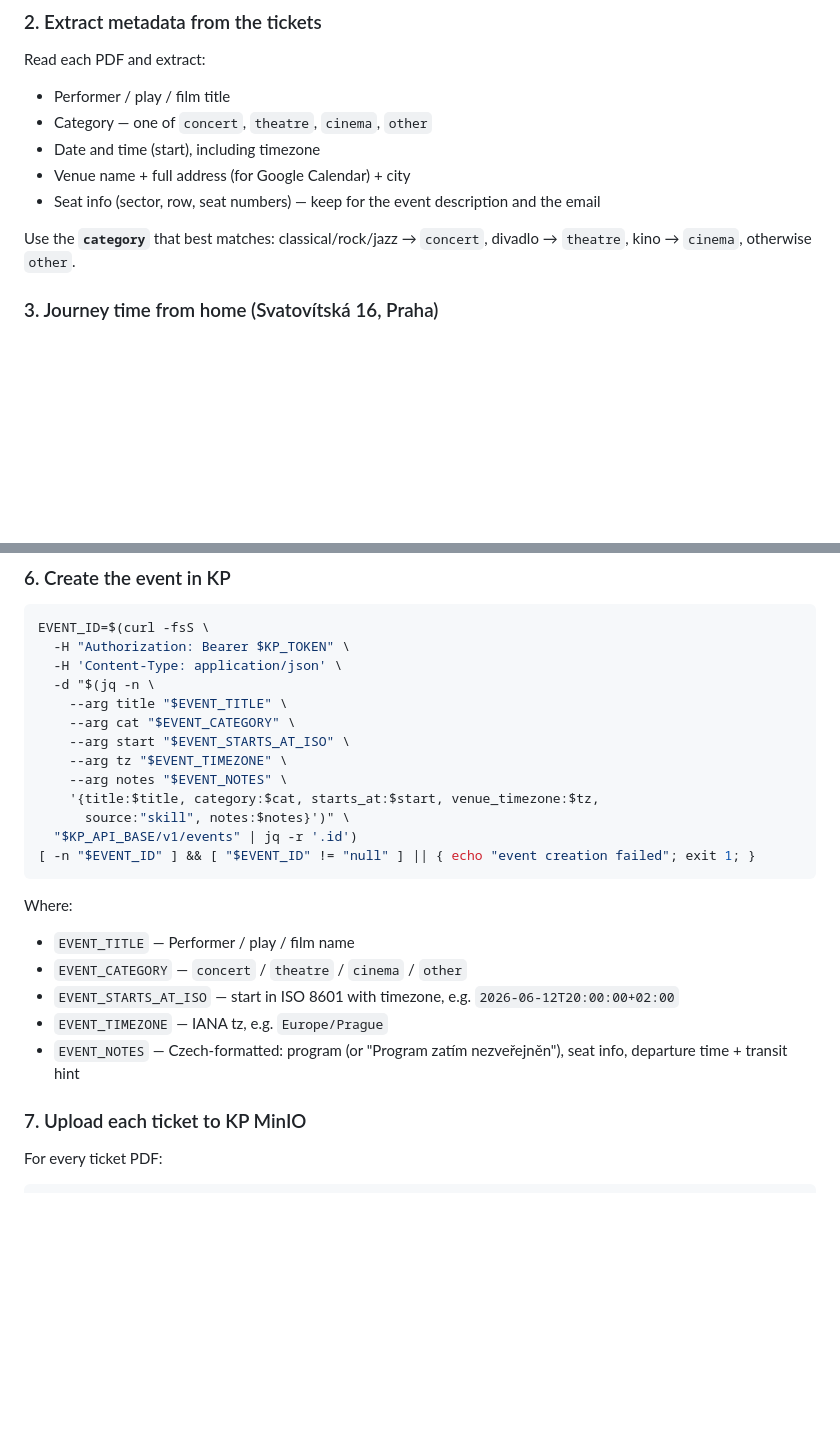
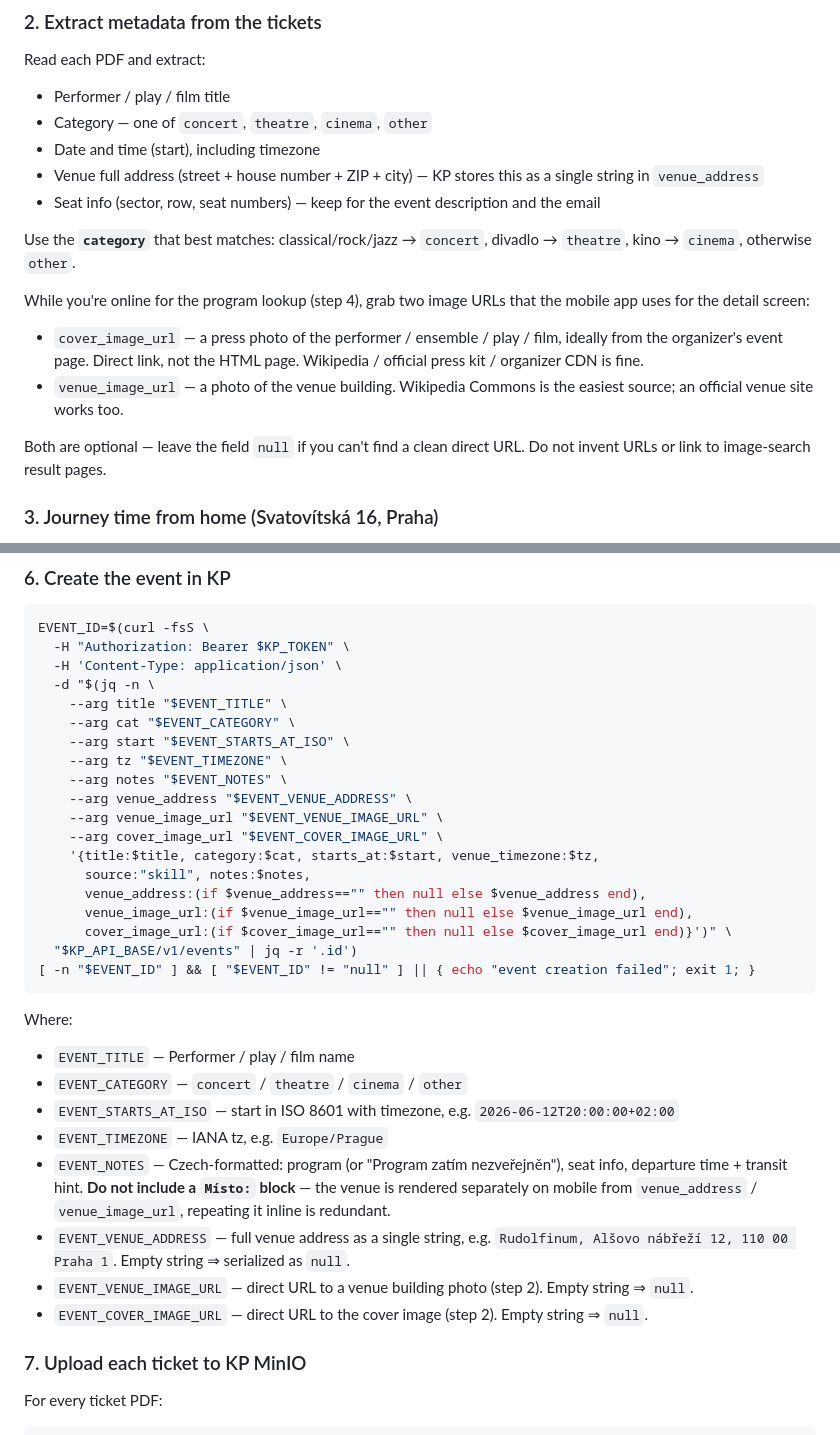
Before and after one commit to petronijus/kulturniprehled, a Markdown page: skills/ticket-parser/SKILL.md, 2 parts joined by grey strips. Drawn GitHub-style; blank space fills up the shorter version.

Commit message:
docs(skill): send venue_address / venue_image_url / cover_image_url
Mobile renders the venue in a dedicated section below notes; repeating it
inline as a "Místo:" block is now redundant. Update the ingest skill to:

* extract `cover_image_url` and `venue_image_url` (organizer site /
  Wikipedia Commons) during step 2, leaving them null when no clean
  direct URL exists
* send them plus `venue_address` in the POST /v1/events payload
* explicitly forbid a "Místo:" block inside `notes`

Co-Authored-By: Claude Opus 4.7 (1M context) <noreply@anthropic.com>

````diff
--- a/skills/ticket-parser/SKILL.md
+++ b/skills/ticket-parser/SKILL.md
@@ -26,12 +26,25 @@ Read each PDF and extract:
 - Performer / play / film title
 - Category — one of `concert`, `theatre`, `cinema`, `other`
 - Date and time (start), including timezone
-- Venue name + full address (for Google Calendar) + city
+- Venue full address (street + house number + ZIP + city) — KP stores this
+  as a single string in `venue_address`
 - Seat info (sector, row, seat numbers) — keep for the event description
   and the email
 
 Use the **`category`** that best matches: classical/rock/jazz → `concert`,
 divadlo → `theatre`, kino → `cinema`, otherwise `other`.
+
+While you're online for the program lookup (step 4), grab two image URLs
+that the mobile app uses for the detail screen:
+
+- `cover_image_url` — a press photo of the performer / ensemble / play /
+  film, ideally from the organizer's event page. Direct link, not the HTML
+  page. Wikipedia / official press kit / organizer CDN is fine.
+- `venue_image_url` — a photo of the venue building. Wikipedia Commons is
+  the easiest source; an official venue site works too.
+
+Both are optional — leave the field `null` if you can't find a clean
+direct URL. Do not invent URLs or link to image-search result pages.
 
 ### 3. Journey time from home (Svatovítská 16, Praha)
 
@@ -83,8 +96,14 @@ EVENT_ID=$(curl -fsS \
     --arg start "$EVENT_STARTS_AT_ISO" \
     --arg tz "$EVENT_TIMEZONE" \
     --arg notes "$EVENT_NOTES" \
+    --arg venue_address "$EVENT_VENUE_ADDRESS" \
+    --arg venue_image_url "$EVENT_VENUE_IMAGE_URL" \
+    --arg cover_image_url "$EVENT_COVER_IMAGE_URL" \
     '{title:$title, category:$cat, starts_at:$start, venue_timezone:$tz,
-      source:"skill", notes:$notes}')" \
+      source:"skill", notes:$notes,
+      venue_address:(if $venue_address=="" then null else $venue_address end),
+      venue_image_url:(if $venue_image_url=="" then null else $venue_image_url end),
+      cover_image_url:(if $cover_image_url=="" then null else $cover_image_url end)}')" \
   "$KP_API_BASE/v1/events" | jq -r '.id')
 [ -n "$EVENT_ID" ] && [ "$EVENT_ID" != "null" ] || { echo "event creation failed"; exit 1; }
 ```
@@ -96,7 +115,16 @@ Where:
 - `EVENT_STARTS_AT_ISO` — start in ISO 8601 with timezone, e.g. `2026-06-12T20:00:00+02:00`
 - `EVENT_TIMEZONE` — IANA tz, e.g. `Europe/Prague`
 - `EVENT_NOTES` — Czech-formatted: program (or "Program zatím nezveřejněn"),
-  seat info, departure time + transit hint
+  seat info, departure time + transit hint. **Do not include a `Místo:`
+  block** — the venue is rendered separately on mobile from
+  `venue_address` / `venue_image_url`, repeating it inline is redundant.
+- `EVENT_VENUE_ADDRESS` — full venue address as a single string,
+  e.g. `Rudolfinum, Alšovo nábřeží 12, 110 00 Praha 1`. Empty string ⇒
+  serialized as `null`.
+- `EVENT_VENUE_IMAGE_URL` — direct URL to a venue building photo (step 2).
+  Empty string ⇒ `null`.
+- `EVENT_COVER_IMAGE_URL` — direct URL to the cover image (step 2). Empty
+  string ⇒ `null`.
 
 ### 7. Upload each ticket to KP MinIO
 
````
